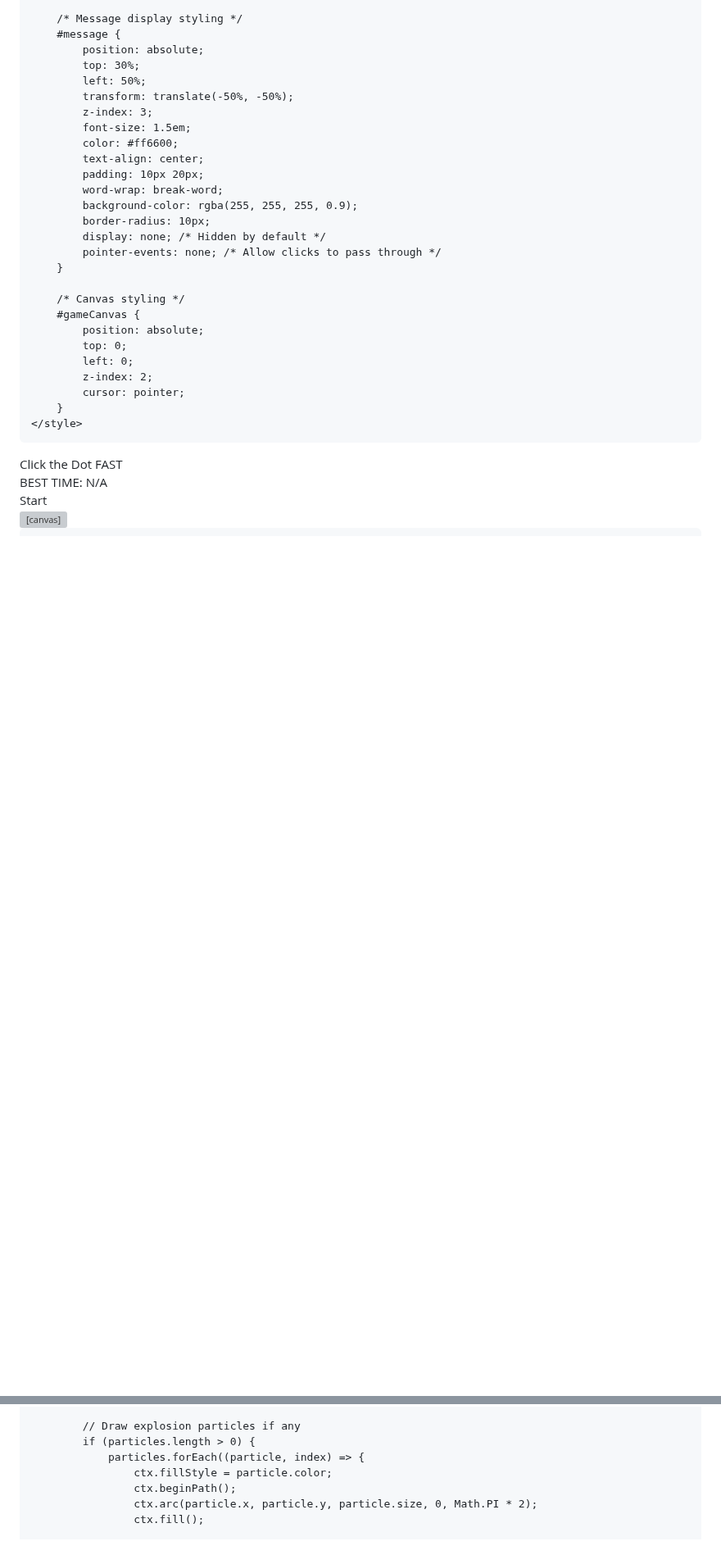
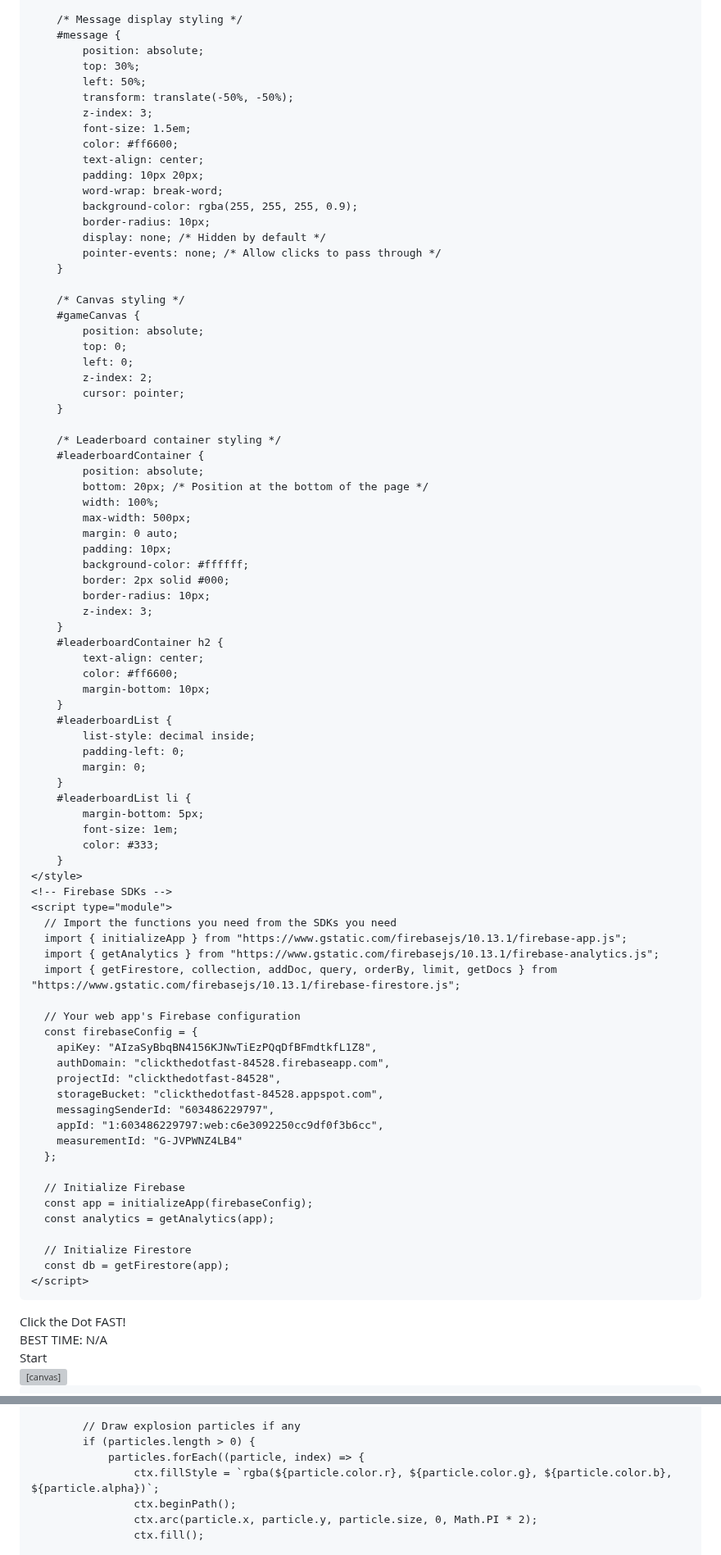
Before and after one commit to BagelFan820/BagelFan820.github.io, a Markdown page: README.md, 2 parts joined by grey strips. Shown at 82% size. Drawn GitHub-style; blank space fills up the shorter version; grey boxes are pictures that could not be loaded.

```diff
--- a/README.md
+++ b/README.md
@@ -89,10 +89,64 @@
             z-index: 2;
             cursor: pointer;
         }
+
+        /* Leaderboard container styling */
+        #leaderboardContainer {
+            position: absolute;
+            bottom: 20px; /* Position at the bottom of the page */
+            width: 100%;
+            max-width: 500px;
+            margin: 0 auto;
+            padding: 10px;
+            background-color: #ffffff;
+            border: 2px solid #000;
+            border-radius: 10px;
+            z-index: 3;
+        }
+        #leaderboardContainer h2 {
+            text-align: center;
+            color: #ff6600;
+            margin-bottom: 10px;
+        }
+        #leaderboardList {
+            list-style: decimal inside;
+            padding-left: 0;
+            margin: 0;
+        }
+        #leaderboardList li {
+            margin-bottom: 5px;
+            font-size: 1em;
+            color: #333;
+        }
     </style>
+    <!-- Firebase SDKs -->
+    <script type="module">
+      // Import the functions you need from the SDKs you need
+      import { initializeApp } from "https://www.gstatic.com/firebasejs/10.13.1/firebase-app.js";
+      import { getAnalytics } from "https://www.gstatic.com/firebasejs/10.13.1/firebase-analytics.js";
+      import { getFirestore, collection, addDoc, query, orderBy, limit, getDocs } from "https://www.gstatic.com/firebasejs/10.13.1/firebase-firestore.js";
+
+      // Your web app's Firebase configuration
+      const firebaseConfig = {
+        apiKey: "AIzaSyBbqBN4156KJNwTiEzPQqDfBFmdtkfL1Z8",
+        authDomain: "clickthedotfast-84528.firebaseapp.com",
+        projectId: "clickthedotfast-84528",
+        storageBucket: "clickthedotfast-84528.appspot.com",
+        messagingSenderId: "603486229797",
+        appId: "1:603486229797:web:c6e3092250cc9df0f3b6cc",
+        measurementId: "G-JVPWNZ4LB4"
+      };
+
+      // Initialize Firebase
+      const app = initializeApp(firebaseConfig);
+      const analytics = getAnalytics(app);
+
+      // Initialize Firestore
+      const db = getFirestore(app);
+    </script>
 </head>
 <body>
-    <div id="title">Click the Dot FAST</div>
+    <div id="title">Click the Dot FAST!</div>
     <div id="bestTime">BEST TIME: N/A</div>
     <div id="gameContainer">
         <button id="startButton">Start</button>
@@ -151,7 +214,7 @@
             // Draw explosion particles if any
             if (particles.length > 0) {
                 particles.forEach((particle, index) => {
-                    ctx.fillStyle = particle.color;
+                    ctx.fillStyle = `rgba(${particle.color.r}, ${particle.color.g}, ${particle.color.b}, ${particle.alpha})`;
                     ctx.beginPath();
                     ctx.arc(particle.x, particle.y, particle.size, 0, Math.PI * 2);
                     ctx.fill();
```
Also changed, not shown: other parts of README.md (+85 -2 lines).
